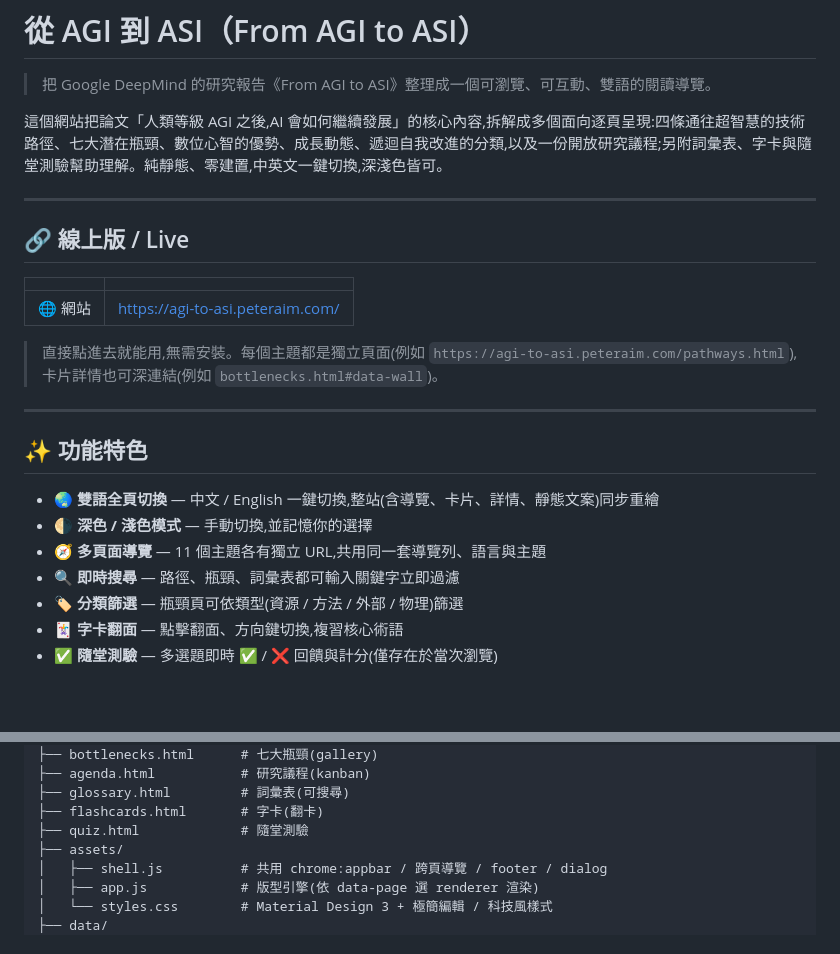
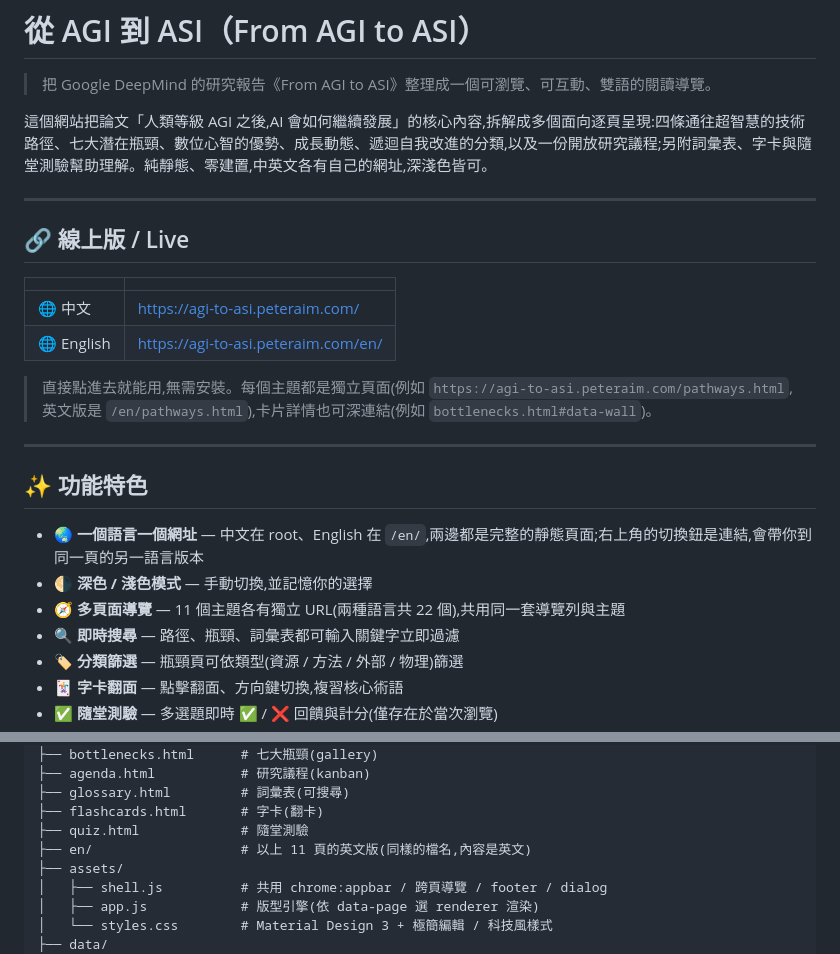
Before and after one commit to tingwei161803/agi-to-asi, a Markdown page: README.md, 2 parts joined by grey strips. Rendered like a GitHub page; blank space fills up the shorter version.

Commit message:
docs: README 的語言說明對上新的網址結構
原本寫「一鍵切換,整站同步重繪」——語言現在由網址決定,切換是一次導覽而不是
原地重繪。順帶把兩個語言的入口網址、英文頁的位置與頁數都列清楚。

```diff
--- a/README.md
+++ b/README.md
@@ -2,7 +2,7 @@
 
 > 把 Google DeepMind 的研究報告《From AGI to ASI》整理成一個可瀏覽、可互動、雙語的閱讀導覽。
 
-這個網站把論文「人類等級 AGI 之後,AI 會如何繼續發展」的核心內容,拆解成多個面向逐頁呈現:四條通往超智慧的技術路徑、七大潛在瓶頸、數位心智的優勢、成長動態、遞迴自我改進的分類,以及一份開放研究議程;另附詞彙表、字卡與隨堂測驗幫助理解。純靜態、零建置,中英文一鍵切換,深淺色皆可。
+這個網站把論文「人類等級 AGI 之後,AI 會如何繼續發展」的核心內容,拆解成多個面向逐頁呈現:四條通往超智慧的技術路徑、七大潛在瓶頸、數位心智的優勢、成長動態、遞迴自我改進的分類,以及一份開放研究議程;另附詞彙表、字卡與隨堂測驗幫助理解。純靜態、零建置,中英文各有自己的網址,深淺色皆可。
 
 ---
 
@@ -10,17 +10,18 @@
 
 | | |
 |---|---|
-| 🌐 網站 | <https://agi-to-asi.peteraim.com/> |
+| 🌐 中文 | <https://agi-to-asi.peteraim.com/> |
+| 🌐 English | <https://agi-to-asi.peteraim.com/en/> |
 
-> 直接點進去就能用,無需安裝。每個主題都是獨立頁面(例如 `https://agi-to-asi.peteraim.com/pathways.html`),卡片詳情也可深連結(例如 `bottlenecks.html#data-wall`)。
+> 直接點進去就能用,無需安裝。每個主題都是獨立頁面(例如 `https://agi-to-asi.peteraim.com/pathways.html`,英文版是 `/en/pathways.html`),卡片詳情也可深連結(例如 `bottlenecks.html#data-wall`)。
 
 ---
 
 ## ✨ 功能特色
 
-- 🌏 **雙語全頁切換** — 中文 / English 一鍵切換,整站(含導覽、卡片、詳情、靜態文案)同步重繪
+- 🌏 **一個語言一個網址** — 中文在 root、English 在 `/en/`,兩邊都是完整的靜態頁面;右上角的切換鈕是連結,會帶你到同一頁的另一語言版本
 - 🌗 **深色 / 淺色模式** — 手動切換,並記憶你的選擇
-- 🧭 **多頁面導覽** — 11 個主題各有獨立 URL,共用同一套導覽列、語言與主題
+- 🧭 **多頁面導覽** — 11 個主題各有獨立 URL(兩種語言共 22 個),共用同一套導覽列與主題
 - 🔍 **即時搜尋** — 路徑、瓶頸、詞彙表都可輸入關鍵字立即過濾
 - 🏷️ **分類篩選** — 瓶頸頁可依類型(資源 / 方法 / 外部 / 物理)篩選
 - 🃏 **字卡翻面** — 點擊翻面、方向鍵切換,複習核心術語
@@ -48,6 +49,7 @@ agi-to-asi/
 ├── glossary.html         # 詞彙表(可搜尋)
 ├── flashcards.html       # 字卡(翻卡)
 ├── quiz.html             # 隨堂測驗
+├── en/                   # 以上 11 頁的英文版(同樣的檔名,內容是英文)
 ├── assets/
 │   ├── shell.js          # 共用 chrome:appbar / 跨頁導覽 / footer / dialog
 │   ├── app.js            # 版型引擎(依 data-page 選 renderer 渲染)
```
